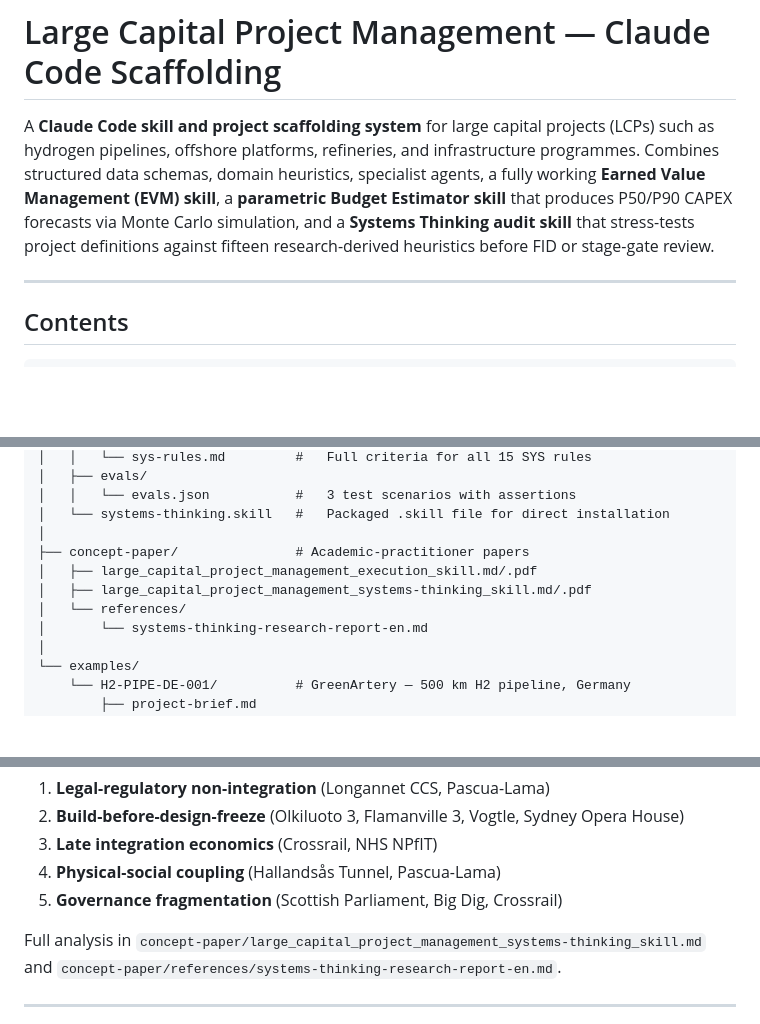
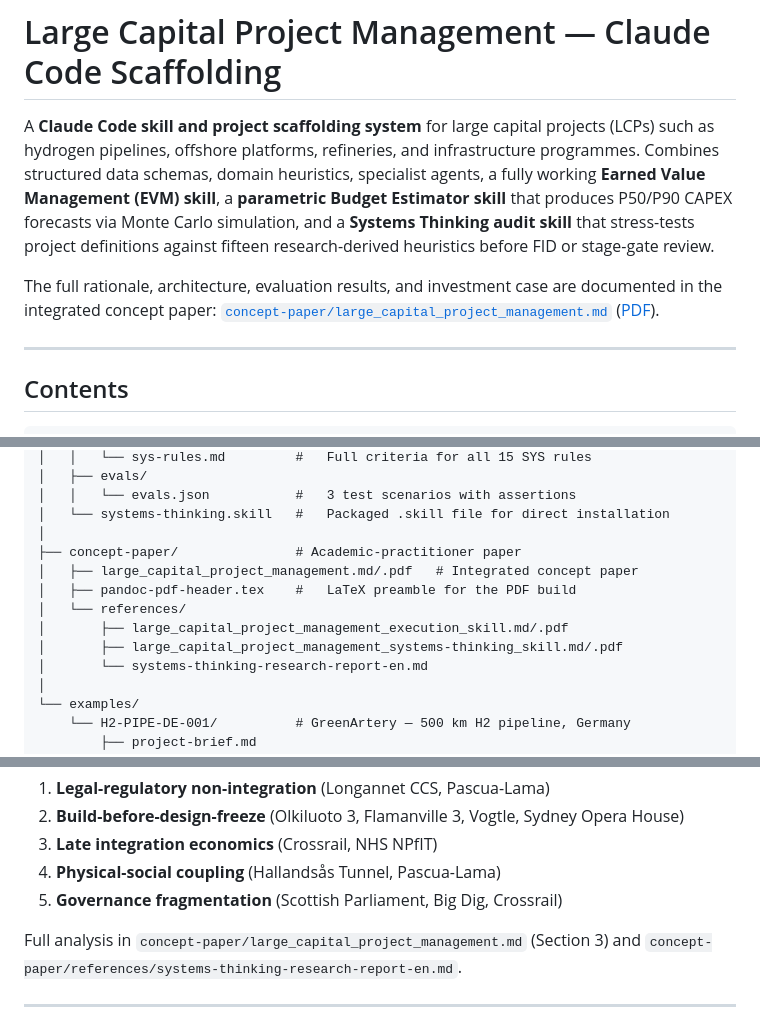
Before and after one commit to jmeier1963/capital-project-management, a Markdown page: README.md, 3 parts joined by grey strips. Rendered like a GitHub page; blank space fills up the shorter version.

Commit message:
docs: point README to integrated concept paper
Update contents tree and links after the two original papers moved to concept-paper/references/.

Co-authored-by: Cursor <cursoragent@cursor.com>

```diff
--- a/README.md
+++ b/README.md
@@ -8,6 +8,11 @@ specialist agents, a fully working **Earned Value Management (EVM) skill**, a
 Monte Carlo simulation, and a **Systems Thinking audit skill** that stress-tests
 project definitions against fifteen research-derived heuristics before FID or
 stage-gate review.
+
+The full rationale, architecture, evaluation results, and investment case are
+documented in the integrated concept paper:
+[`concept-paper/large_capital_project_management.md`](concept-paper/large_capital_project_management.md)
+([PDF](concept-paper/large_capital_project_management.pdf)).
 
 ---
 
@@ -57,10 +62,12 @@ stage-gate review.
 │   │   └── evals.json           #   3 test scenarios with assertions
 │   └── systems-thinking.skill   #   Packaged .skill file for direct installation
 │
-├── concept-paper/               # Academic-practitioner papers
-│   ├── large_capital_project_management_execution_skill.md/.pdf
-│   ├── large_capital_project_management_systems-thinking_skill.md/.pdf
+├── concept-paper/               # Academic-practitioner paper
+│   ├── large_capital_project_management.md/.pdf   # Integrated concept paper
+│   ├── pandoc-pdf-header.tex    #   LaTeX preamble for the PDF build
 │   └── references/
+│       ├── large_capital_project_management_execution_skill.md/.pdf
+│       ├── large_capital_project_management_systems-thinking_skill.md/.pdf
 │       └── systems-thinking-research-report-en.md
 │
 └── examples/
@@ -499,7 +506,7 @@ authoritative public post-mortems. The five recurring systemic blindspots are:
 4. **Physical-social coupling** (Hallandsås Tunnel, Pascua-Lama)
 5. **Governance fragmentation** (Scottish Parliament, Big Dig, Crossrail)
 
-Full analysis in `concept-paper/large_capital_project_management_systems-thinking_skill.md`
+Full analysis in `concept-paper/large_capital_project_management.md` (Section 3)
 and `concept-paper/references/systems-thinking-research-report-en.md`.
 
 ---
```
